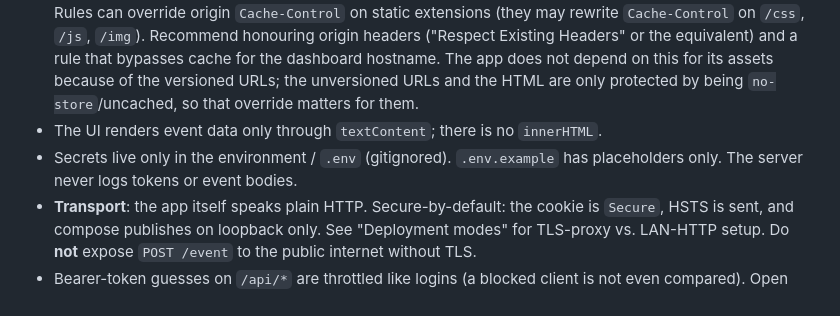
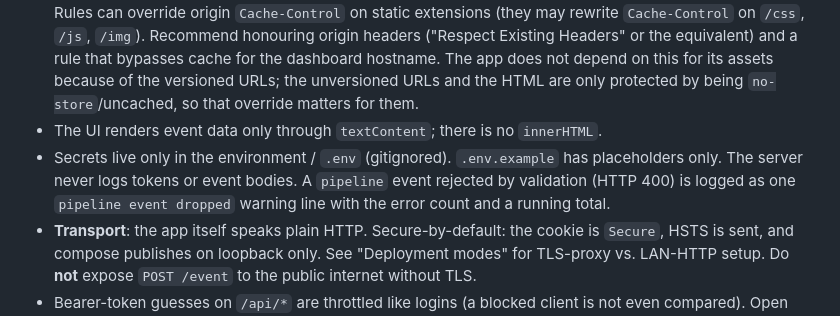
Before and after one commit to Arshwyn/agent-dashboard, a Markdown page: README.md, the part around the change. Drawn GitHub-style.

Commit message:
Document the dropped-event log line

```diff
--- a/README.md
+++ b/README.md
@@ -398,7 +398,7 @@ Non-feature runs share the in-memory `maxRuns` window and the startup rebuild fr
 - **Asset caching**: static assets are served under `/v/<hash>/...`, where `<hash>` is the first 12 hex chars of a sha256 over every file in `public/`, computed once at startup (the container is immutable per deploy). Relative `import`s and CSS `url()`s stay inside the prefix, so there is no build step. Versioned files send `Cache-Control: private, max-age=31536000, immutable` plus a strong `ETag` (`If-None-Match` gets a 304); any other version is a 404, so an old tab can never cache new content under an old URL. `/` and the login page are `no-store` and carry the current version, so a deploy shows up without a hard refresh. Legacy unversioned `/css`, `/js`, `/img` still work with `private, no-cache` + `ETag`. Every response sends `CDN-Cache-Control: no-store` and `Cloudflare-CDN-Cache-Control: no-store` so the edge does not keep authenticated content; only `/v/<hash>/css/app.css` is reachable without auth (the login page needs it). A tab opened before a deploy keeps its old version URLs and may get 404s for lazily loaded assets (e.g. CSS images) until reloaded.
 - **CDN / caching proxy** (for example Cloudflare): Browser Cache TTL (Caching > Configuration) and Cache Rules can override origin `Cache-Control` on static extensions (they may rewrite `Cache-Control` on `/css`, `/js`, `/img`). Recommend honouring origin headers ("Respect Existing Headers" or the equivalent) and a rule that bypasses cache for the dashboard hostname. The app does not depend on this for its assets because of the versioned URLs; the unversioned URLs and the HTML are only protected by being `no-store`/uncached, so that override matters for them.
 - The UI renders event data only through `textContent`; there is no `innerHTML`.
-- Secrets live only in the environment / `.env` (gitignored). `.env.example` has placeholders only. The server never logs tokens or event bodies.
+- Secrets live only in the environment / `.env` (gitignored). `.env.example` has placeholders only. The server never logs tokens or event bodies. A `pipeline` event rejected by validation (HTTP 400) is logged as one `pipeline event dropped` warning line with the error count and a running total.
 - **Transport**: the app itself speaks plain HTTP. Secure-by-default: the cookie is `Secure`, HSTS is sent, and compose publishes on loopback only. See "Deployment modes" for TLS-proxy vs. LAN-HTTP setup. Do **not** expose `POST /event` to the public internet without TLS.
 - Bearer-token guesses on `/api/*` are throttled like logins (a blocked client is not even compared). Open `/api/stream` connections are closed on logout and when their session expires. Successful ingest is rate limited per IP, and distinct agents and in-memory runs are capped.
 - Known trade-offs (documented, not changed): (1) the bearer/login throttle is per client IP, so someone who fails 5 attempts locks that IP out of bearer and login access for 5 minutes (existing cookie sessions keep working); with `TRUST_PROXY=false` behind a proxy all clients share the proxy IP, so keep `TRUST_PROXY` correct for your deployment. (2) `TRUST_PROXY=true` uses the rightmost `X-Forwarded-For` entry and assumes a proxy that appends to the header; never enable it without such a proxy. (3) HSTS (`max-age=31536000`, no `includeSubDomains`) is host-wide, not per port: if the dashboard is served over https on a hostname that also serves plain-HTTP services, browsers will force https for those too for a year. Use a dedicated hostname, or set `COOKIE_SECURE=false` (which also disables HSTS). (4) The ingest token holder can fill the 100 agent slots and the 50-run window; that credential is trusted by design, and can also post arbitrary `usage` / `session_cumulative` snapshots and so skew the cost figures (accepted by design).
```
